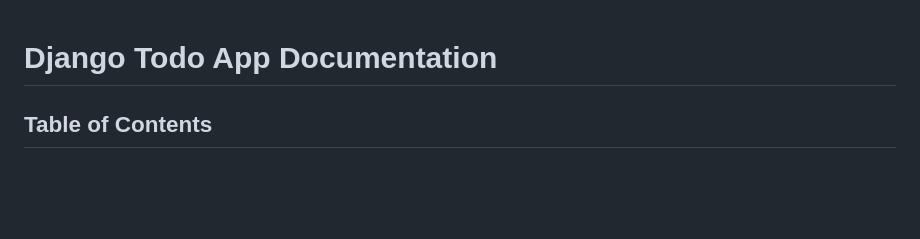
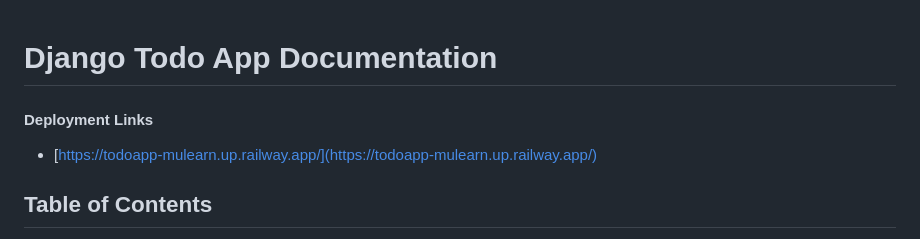
Before and after one commit to Mishalabdullah/CodingOdyssey, a Markdown page: todoAppMulearn/readme.md, the part around the change. GitHub-like rendering; blank space fills up the shorter version.

```diff
--- a/todoAppMulearn/readme.md
+++ b/todoAppMulearn/readme.md
@@ -1,4 +1,8 @@
 # Django Todo App Documentation
+
+#### Deployment Links
+
+- [https://todoapp-mulearn.up.railway.app/](https://todoapp-mulearn.up.railway.app/)
 
 ## Table of Contents
 
```
